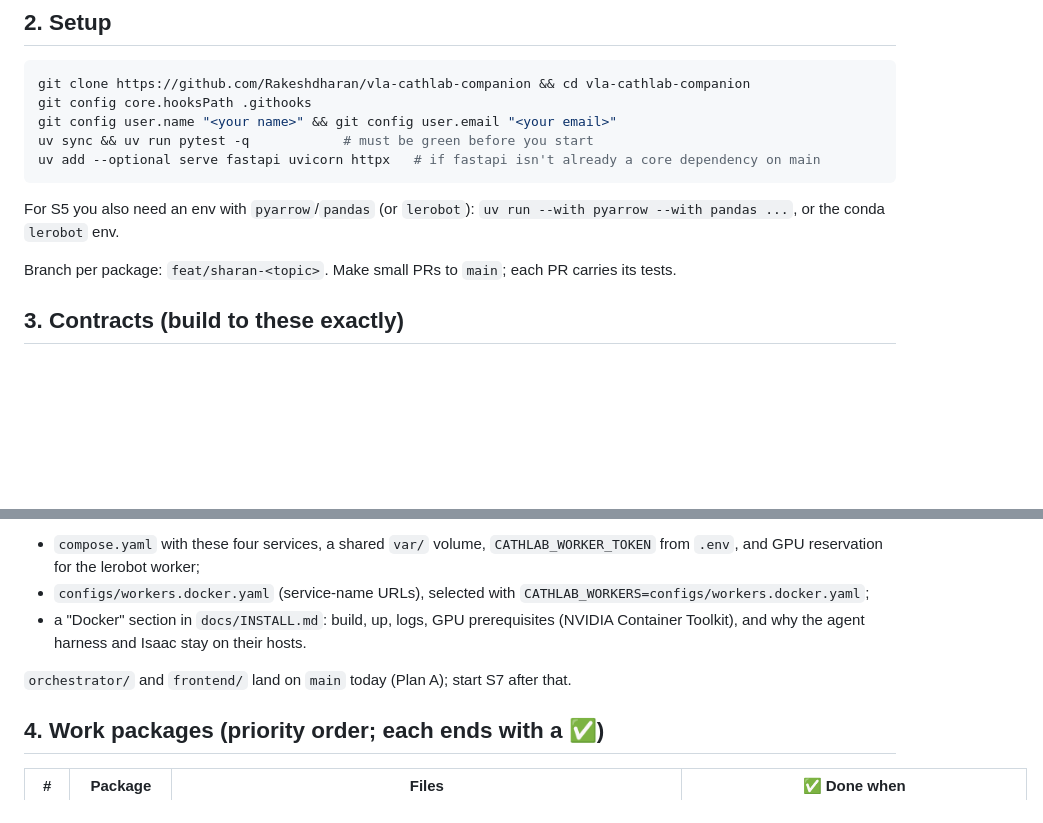
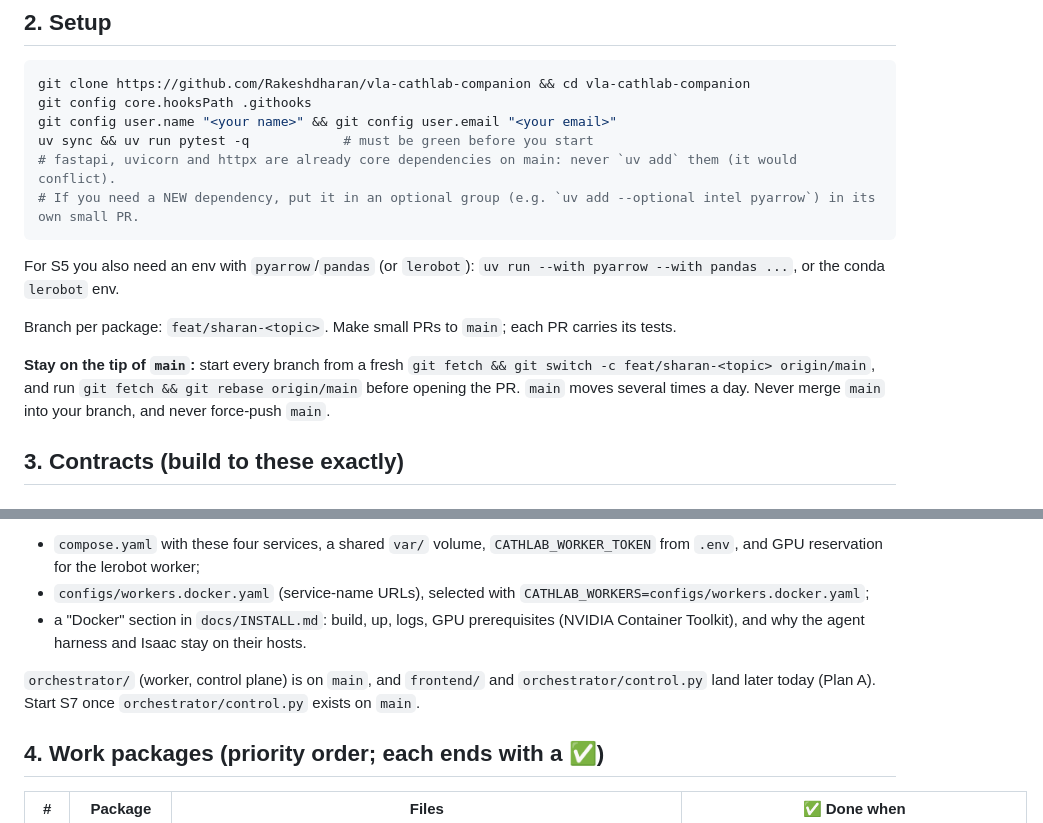
Before and after one commit to Rakeshdharan/vla-cathlab-companion, a Markdown page: docs/handoffs/2026-10-23-sharan-serve-intel-session.md, 2 parts joined by grey strips. Drawn GitHub-style; blank space fills up the shorter version.

Commit message:
docs(handoffs): Sharan/Isaac match main (core web deps, worker landed, rebase-on-main rule)

````diff
--- a/docs/handoffs/2026-10-23-sharan-serve-intel-session.md
+++ b/docs/handoffs/2026-10-23-sharan-serve-intel-session.md
@@ -27,12 +27,15 @@ git clone https://github.com/Rakeshdharan/vla-cathlab-companion && cd vla-cathla
 git config core.hooksPath .githooks
 git config user.name "<your name>" && git config user.email "<your email>"
 uv sync && uv run pytest -q            # must be green before you start
-uv add --optional serve fastapi uvicorn httpx   # if fastapi isn't already a core dependency on main
+# fastapi, uvicorn and httpx are already core dependencies on main: never `uv add` them (it would conflict).
+# If you need a NEW dependency, put it in an optional group (e.g. `uv add --optional intel pyarrow`) in its own small PR.
 ```
 
 For S5 you also need an env with `pyarrow`/`pandas` (or `lerobot`): `uv run --with pyarrow --with pandas ...`, or the conda `lerobot` env.
 
 Branch per package: `feat/sharan-<topic>`. Make small PRs to `main`; each PR carries its tests.
+
+**Stay on the tip of `main`:** start every branch from a fresh `git fetch && git switch -c feat/sharan-<topic> origin/main`, and run `git fetch && git rebase origin/main` before opening the PR. `main` moves several times a day. Never merge `main` into your branch, and never force-push `main`.
 
 ## 3. Contracts (build to these exactly)
 
@@ -189,7 +192,7 @@ Plus:
 - `configs/workers.docker.yaml` (service-name URLs), selected with `CATHLAB_WORKERS=configs/workers.docker.yaml`;
 - a "Docker" section in `docs/INSTALL.md`: build, up, logs, GPU prerequisites (NVIDIA Container Toolkit), and why the agent harness and Isaac stay on their hosts.
 
-`orchestrator/` and `frontend/` land on `main` today (Plan A); start S7 after that.
+`orchestrator/` (worker, control plane) is on `main`, and `frontend/` and `orchestrator/control.py` land later today (Plan A). Start S7 once `orchestrator/control.py` exists on `main`.
 
 ## 4. Work packages (priority order; each ends with a ✅)
 
````
Also changed, not shown: docs/handoffs/2026-10-23-isaac-engine-session.md (+1 -1 lines).
